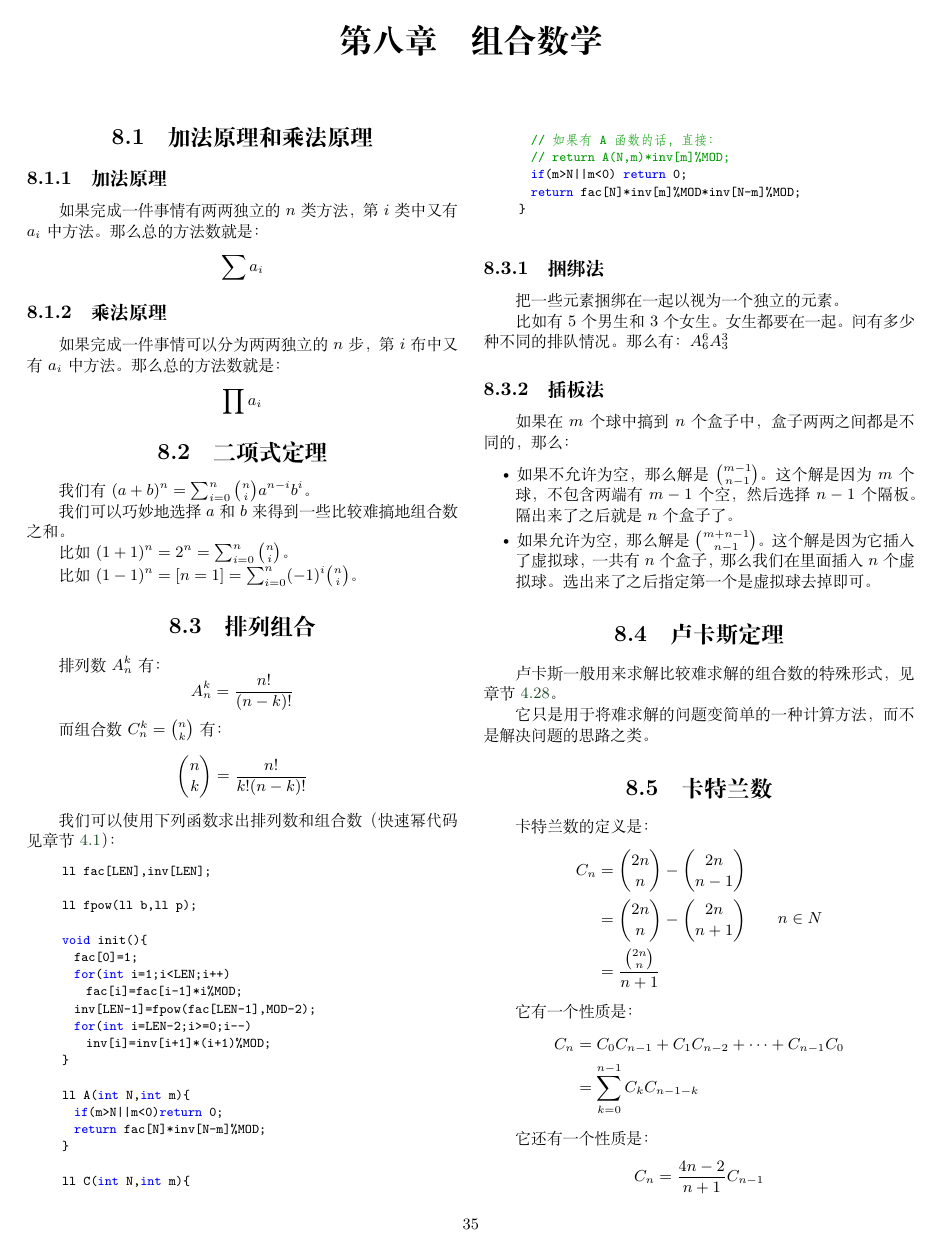
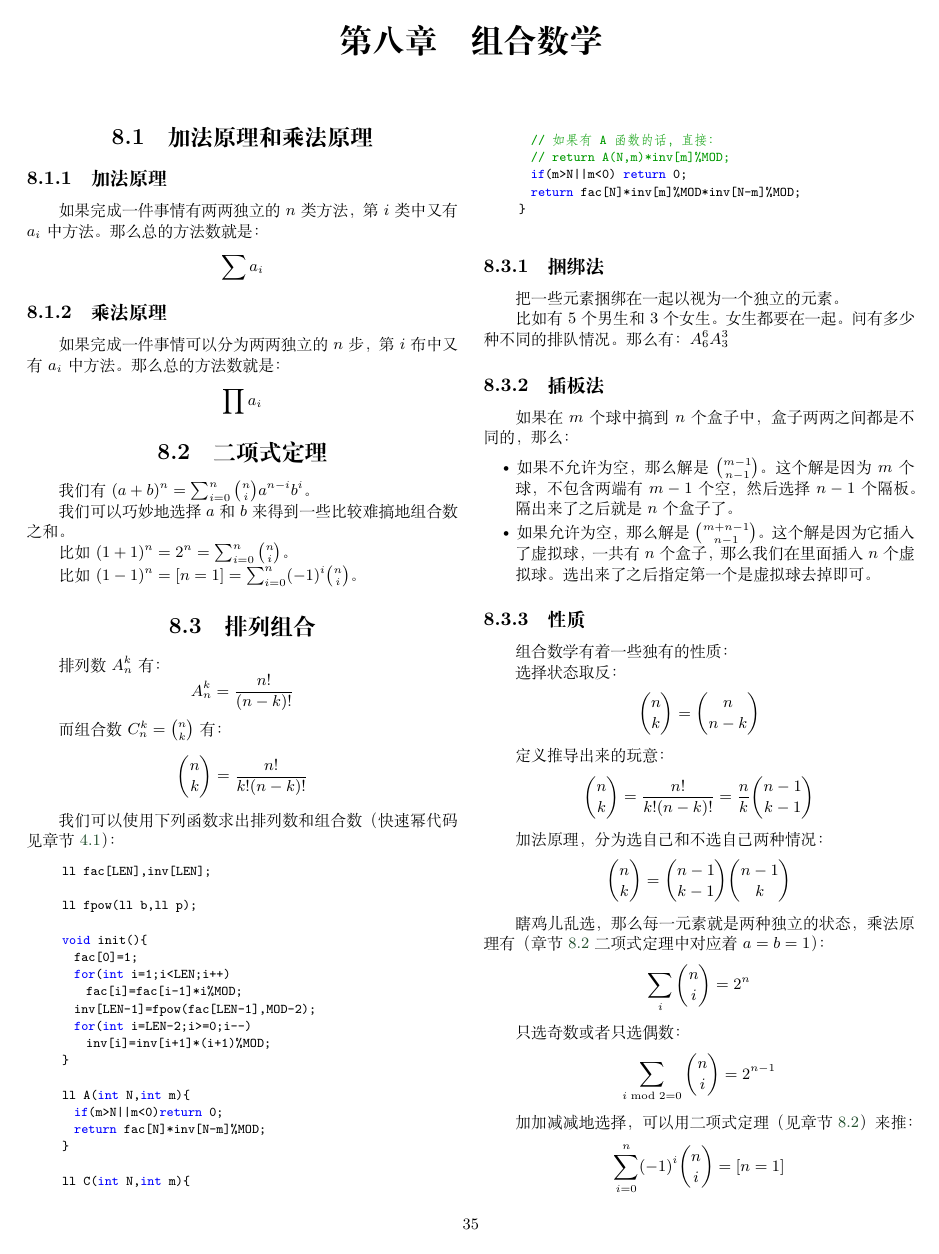
Before and after one commit to PeterlitsZo/soochow-university-template, a LaTeX thesis (template.tex, which reads chapter/组合数学/排列组合.tex): page 35 of 50 before the commit and page 35 of 52 after it. Compiled offline with XeLaTeX; a missing font is replaced by an installed copy or a similar font.

Commit message:
feat: 增加了组合数学/排列组合的一些性质

```diff
--- a/chapter/组合数学/排列组合.tex
+++ b/chapter/组合数学/排列组合.tex
@@ -58,3 +58,30 @@ ll C(int N,int m){
         虚拟球，一共有 $n$ 个盒子，那么我们在里面插入 $n$ 个虚拟球。选出来了之后
         指定第一个是虚拟球去掉即可。
 \end{itemize}
+
+
+
+\subsection{性质}
+组合数学有着一些独有的性质：
+
+选择状态取反：\[
+    {n \choose k} = {n \choose n - k}
+\]
+
+定义推导出来的玩意：\[
+    {n \choose k} = {n! \over k! (n - k)!} = {n \over k} {n - 1 \choose k - 1}
+\]
+
+加法原理，分为选自己和不选自己两种情况：\[
+    {n \choose k} = {n - 1 \choose k - 1} {n - 1 \choose k}
+\]
+
+瞎鸡儿乱选，那么每一元素就是两种独立的状态，乘法原理有（章节 \ref{sec:二项式定%
+理} 二项式定理中对应着 $a = b = 1$）：\[ \sum_{i} {n \choose i} = 2^n \]
+
+只选奇数或者只选偶数：\[
+    \sum_{i \bmod 2 = 0} {n \choose i} = 2^{n - 1}
+\]
+
+加加减减地选择，可以用二项式定理（见章节 \ref{sec:二项式定理}）来推：\[
+    \sum^{n}_{i = 0} (-1)^i {n \choose i} = [n = 1]
```
Also changed, not shown: chapter/组合数学/排列组合.tex (22 more changed lines).
